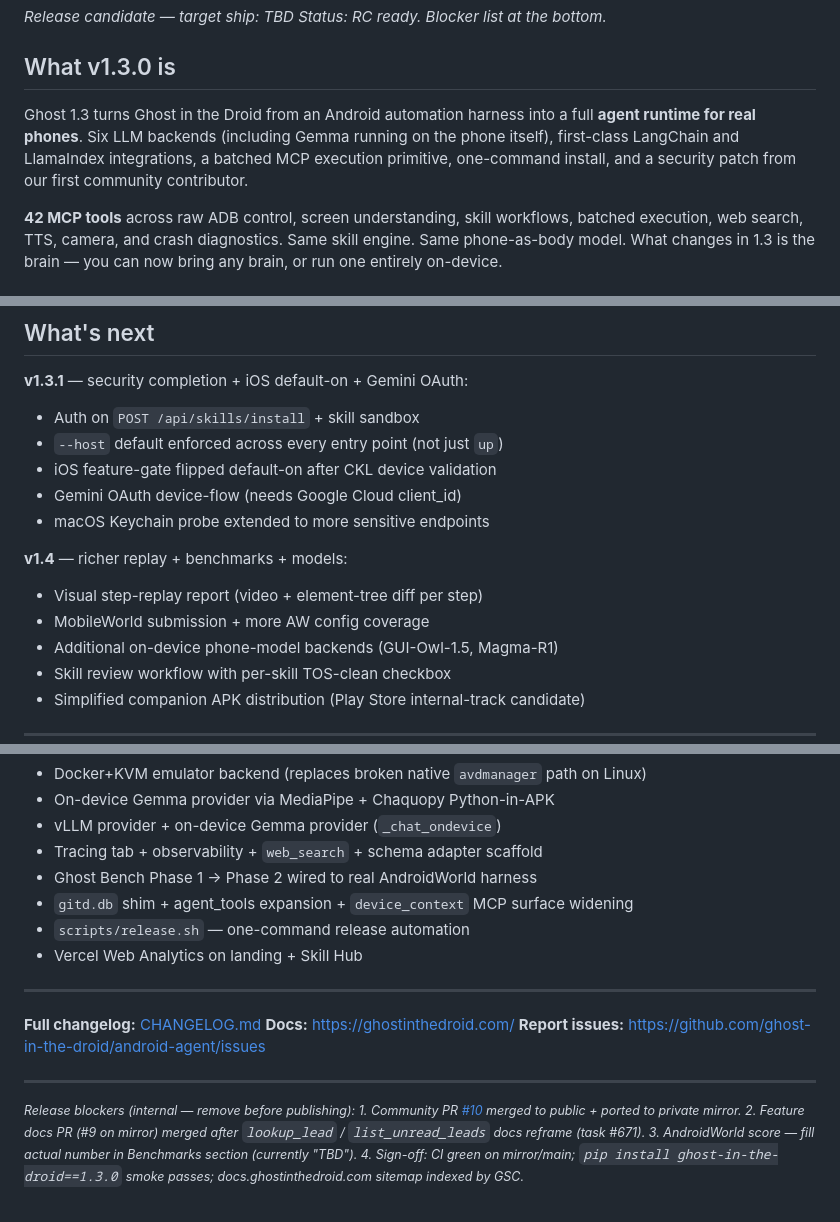
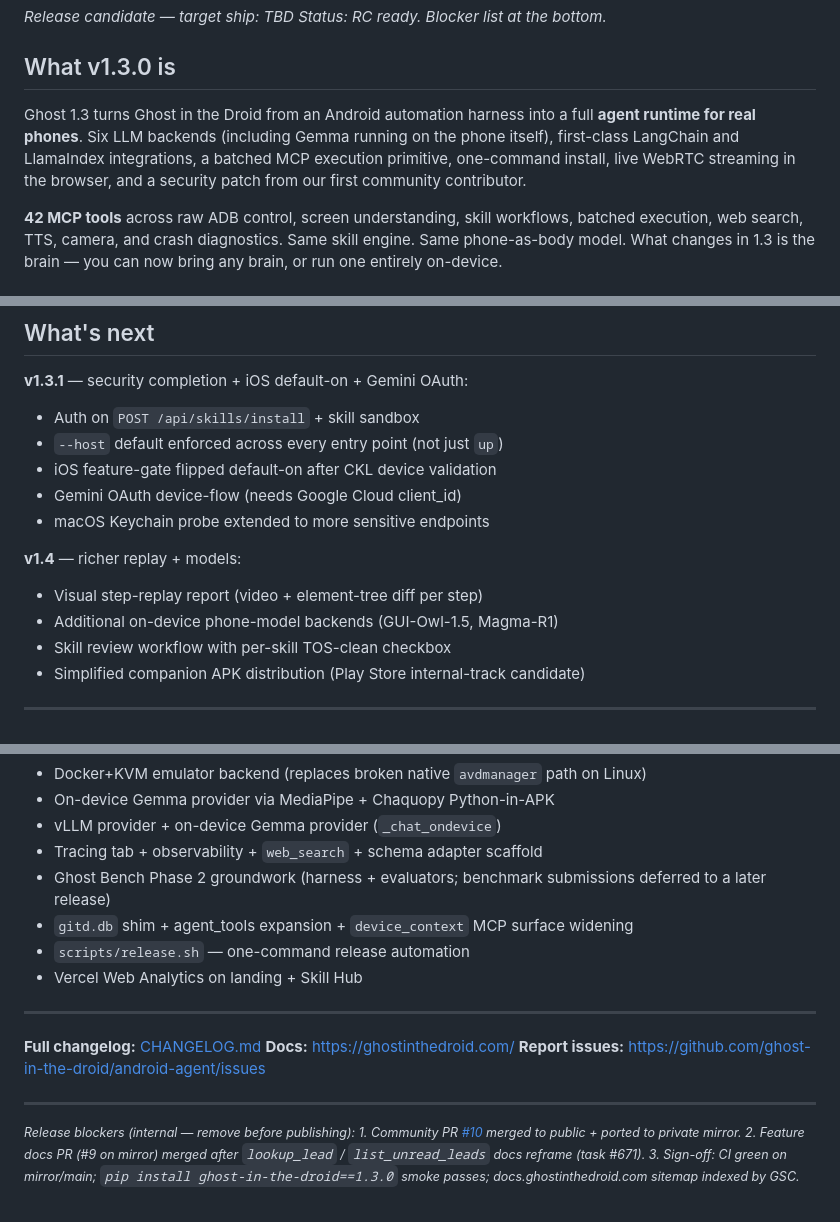
Before and after one commit to ghost-in-the-droid/android-agent, a Markdown page: docs/release-notes/v1.3.0.md, 3 parts joined by grey strips. Drawn GitHub-style.

Commit message:
docs(release): strip AndroidWorld / MobileWorld from v1.3.0
Per CKL: AW work stays out of the v1.3.0 release story.

Removed:
- 'Benchmarks' section entirely (was 'AndroidWorld TBD score...')
- 'MobileWorld submission + more AW config coverage' from v1.4 What's next
- Blocker checklist item #3 ('AndroidWorld score to fill in')
- Rewrote pre-mirror feature-drop line: 'Ghost Bench Phase 2 wired to AndroidWorld harness' → 'Ghost Bench Phase 2 groundwork (benchmark submissions deferred to a later release)'

Added:
- 'WebRTC streaming in the browser' to the What v1.3.0 is one-liner
  (replacing the removed benchmarks story with something actually present)

Historical v1.2.0 CHANGELOG entry left intact — it accurately describes
what shipped in v1.2 (Ghost Bench Phase 1 as foundation for later
integration). No revisionism.

```diff
--- a/docs/release-notes/v1.3.0.md
+++ b/docs/release-notes/v1.3.0.md
@@ -5,7 +5,7 @@ _Status: RC ready. Blocker list at the bottom._
 
 ## What v1.3.0 is
 
-Ghost 1.3 turns Ghost in the Droid from an Android automation harness into a full **agent runtime for real phones**. Six LLM backends (including Gemma running on the phone itself), first-class LangChain and LlamaIndex integrations, a batched MCP execution primitive, one-command install, and a security patch from our first community contributor.
+Ghost 1.3 turns Ghost in the Droid from an Android automation harness into a full **agent runtime for real phones**. Six LLM backends (including Gemma running on the phone itself), first-class LangChain and LlamaIndex integrations, a batched MCP execution primitive, one-command install, live WebRTC streaming in the browser, and a security patch from our first community contributor.
 
 **42 MCP tools** across raw ADB control, screen understanding, skill workflows, batched execution, web search, TTS, camera, and crash diagnostics. Same skill engine. Same phone-as-body model. What changes in 1.3 is the brain — you can now bring any brain, or run one entirely on-device.
 
@@ -391,9 +387,8 @@ That's the framing, but v1.3 tightens the actual defenses:
 - Gemini OAuth device-flow (needs Google Cloud client_id)
 - macOS Keychain probe extended to more sensitive endpoints
 
-**v1.4** — richer replay + benchmarks + models:
+**v1.4** — richer replay + models:
 - Visual step-replay report (video + element-tree diff per step)
-- MobileWorld submission + more AW config coverage
 - Additional on-device phone-model backends (GUI-Owl-1.5, Magma-R1)
 - Skill review workflow with per-skill TOS-clean checkbox
 - Simplified companion APK distribution (Play Store internal-track candidate)
@@ -433,7 +428,7 @@ Plus larger pre-mirror feature drops that landed direct on `main` earlier in the
 - On-device Gemma provider via MediaPipe + Chaquopy Python-in-APK
 - vLLM provider + on-device Gemma provider (`_chat_ondevice`)
 - Tracing tab + observability + `web_search` + schema adapter scaffold
-- Ghost Bench Phase 1 → Phase 2 wired to real AndroidWorld harness
+- Ghost Bench Phase 2 groundwork (harness + evaluators; benchmark submissions deferred to a later release)
 - `gitd.db` shim + agent_tools expansion + `device_context` MCP surface widening
 - `scripts/release.sh` — one-command release automation
 - Vercel Web Analytics on landing + Skill Hub
@@ -449,5 +444,4 @@ Plus larger pre-mirror feature drops that landed direct on `main` earlier in the
 <sup>_Release blockers (internal — remove before publishing):_
 _1. Community PR [#10](https://github.com/ghost-in-the-droid/android-agent/pull/10) merged to public + ported to private mirror._
 _2. Feature docs PR (#9 on mirror) merged after `lookup_lead` / `list_unread_leads` docs reframe (task #671)._
-_3. AndroidWorld score — fill actual number in Benchmarks section (currently "TBD")._
-_4. Sign-off: CI green on mirror/main; `pip install ghost-in-the-droid==1.3.0` smoke passes; docs.ghostinthedroid.com sitemap indexed by GSC._</sup>
+_3. Sign-off: CI green on mirror/main; `pip install ghost-in-the-droid==1.3.0` smoke passes; docs.ghostinthedroid.com sitemap indexed by GSC._</sup>
```
Also changed, not shown: other parts of docs/release-notes/v1.3.0.md (+0 -4 lines).
